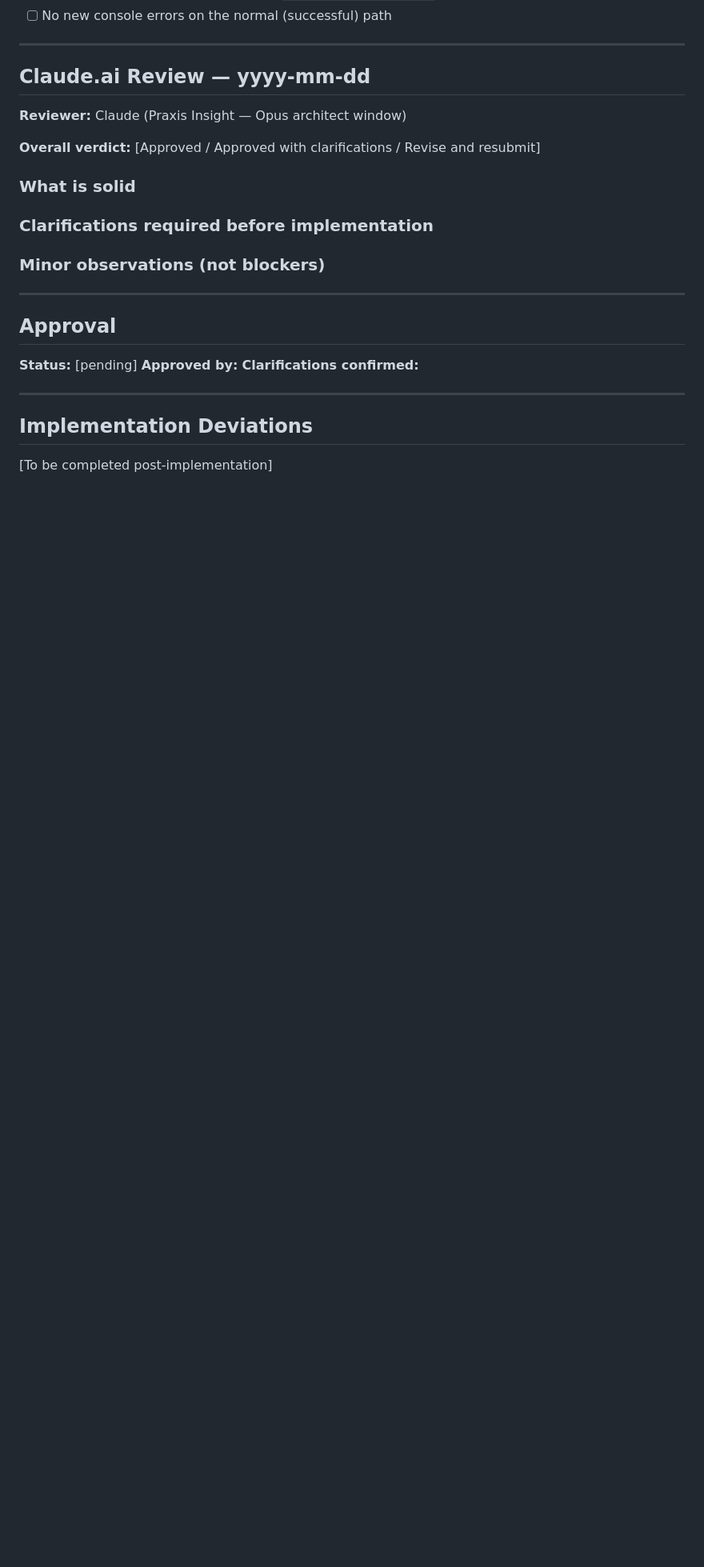
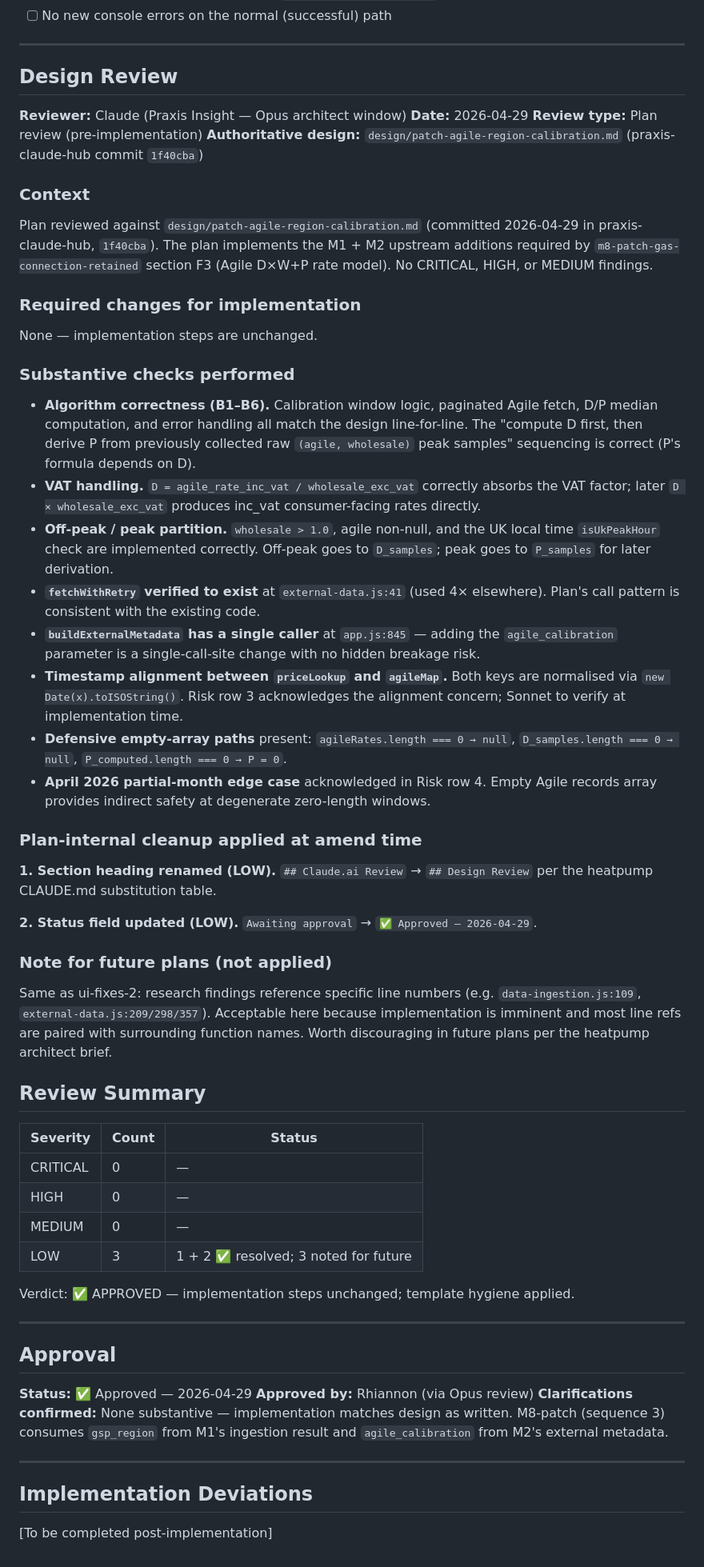
Before and after one commit to rmulherin/heatpump-analyser, a Markdown page: docs/plans/patch-agile-region-calibration.md, the part around one of its changes. Shown at 80% size. Rendered like a GitHub page; blank space fills up the shorter version.

Commit message:
plan amend: patch-agile-region-calibration approved — no implementation changes
Implementation steps unchanged. Three LOW findings from Opus review (2026-04-29):
- Section heading renamed Claude.ai Review → Design Review.
- Status field updated to ✅ Approved.
- Line-number references noted as anti-pattern for future plans (acceptable here given imminent implementation).

Substantive checks confirmed: algorithm B1-B6 matches design, VAT handling correct, fetchWithRetry verified to exist, buildExternalMetadata single-call-site safe.

Co-Authored-By: Claude Opus 4.7 (1M context) <noreply@anthropic.com>

```diff
--- a/docs/plans/patch-agile-region-calibration.md
+++ b/docs/plans/patch-agile-region-calibration.md
@@ -320,25 +320,84 @@ Pass `agileCalibration` to `buildExternalMetadata`.
 
 ---
 
-## Claude.ai Review — yyyy-mm-dd
+## Design Review
 
 **Reviewer:** Claude (Praxis Insight — Opus architect window)
+**Date:** 2026-04-29
+**Review type:** Plan review (pre-implementation)
+**Authoritative design:** `design/patch-agile-region-calibration.md` (praxis-claude-hub commit `1f40cba`)
 
-**Overall verdict:** [Approved / Approved with clarifications / Revise and resubmit]
+### Context
 
-### What is solid
+Plan reviewed against `design/patch-agile-region-calibration.md` (committed
+2026-04-29 in praxis-claude-hub, `1f40cba`). The plan implements the M1 + M2
+upstream additions required by `m8-patch-gas-connection-retained` section F3
+(Agile D×W+P rate model). No CRITICAL, HIGH, or MEDIUM findings.
 
-### Clarifications required before implementation
+### Required changes for implementation
 
-### Minor observations (not blockers)
+None — implementation steps are unchanged.
+
+### Substantive checks performed
+
+- **Algorithm correctness (B1–B6).** Calibration window logic, paginated
+  Agile fetch, D/P median computation, and error handling all match the
+  design line-for-line. The "compute D first, then derive P from previously
+  collected raw `(agile, wholesale)` peak samples" sequencing is correct
+  (P's formula depends on D).
+- **VAT handling.** `D = agile_rate_inc_vat / wholesale_exc_vat` correctly
+  absorbs the VAT factor; later `D × wholesale_exc_vat` produces inc_vat
+  consumer-facing rates directly.
+- **Off-peak / peak partition.** `wholesale > 1.0`, agile non-null, and the
+  UK local time `isUkPeakHour` check are implemented correctly. Off-peak
+  goes to `D_samples`; peak goes to `P_samples` for later derivation.
+- **`fetchWithRetry` verified to exist** at `external-data.js:41` (used 4×
+  elsewhere). Plan's call pattern is consistent with the existing code.
+- **`buildExternalMetadata` has a single caller** at `app.js:845` — adding
+  the `agile_calibration` parameter is a single-call-site change with no
+  hidden breakage risk.
+- **Timestamp alignment between `priceLookup` and `agileMap`.** Both keys
+  are normalised via `new Date(x).toISOString()`. Risk row 3 acknowledges
+  the alignment concern; Sonnet to verify at implementation time.
+- **Defensive empty-array paths** present: `agileRates.length === 0 → null`,
+  `D_samples.length === 0 → null`, `P_computed.length === 0 → P = 0`.
+- **April 2026 partial-month edge case** acknowledged in Risk row 4. Empty
+  Agile records array provides indirect safety at degenerate zero-length
+  windows.
+
+### Plan-internal cleanup applied at amend time
+
+**1. Section heading renamed (LOW).** `## Claude.ai Review` → `## Design Review`
+per the heatpump CLAUDE.md substitution table.
+
+**2. Status field updated (LOW).** `Awaiting approval` → `✅ Approved — 2026-04-29`.
+
+### Note for future plans (not applied)
+
+Same as ui-fixes-2: research findings reference specific line numbers
+(e.g. `data-ingestion.js:109`, `external-data.js:209/298/357`). Acceptable
+here because implementation is imminent and most line refs are paired
+with surrounding function names. Worth discouraging in future plans per
+the heatpump architect brief.
+
+## Review Summary
+
+| Severity | Count | Status |
+|----------|-------|--------|
+| CRITICAL | 0     | — |
+| HIGH     | 0     | — |
+| MEDIUM   | 0     | — |
+| LOW      | 3     | 1 + 2 ✅ resolved; 3 noted for future |
+
+Verdict: ✅ APPROVED — implementation steps unchanged; template hygiene applied.
 
 ---
 
 ## Approval
 
-**Status:** [pending]
-**Approved by:**
-**Clarifications confirmed:**
+**Status:** ✅ Approved — 2026-04-29
+**Approved by:** Rhiannon (via Opus review)
+**Clarifications confirmed:** None substantive — implementation matches design as written. M8-patch (sequence 3) consumes `gsp_region` from M1's ingestion result and `agile_calibration` from M2's external metadata.
 
 ---
 
```
Also changed, not shown: other parts of docs/plans/patch-agile-region-calibration.md (+1 -1 lines).
